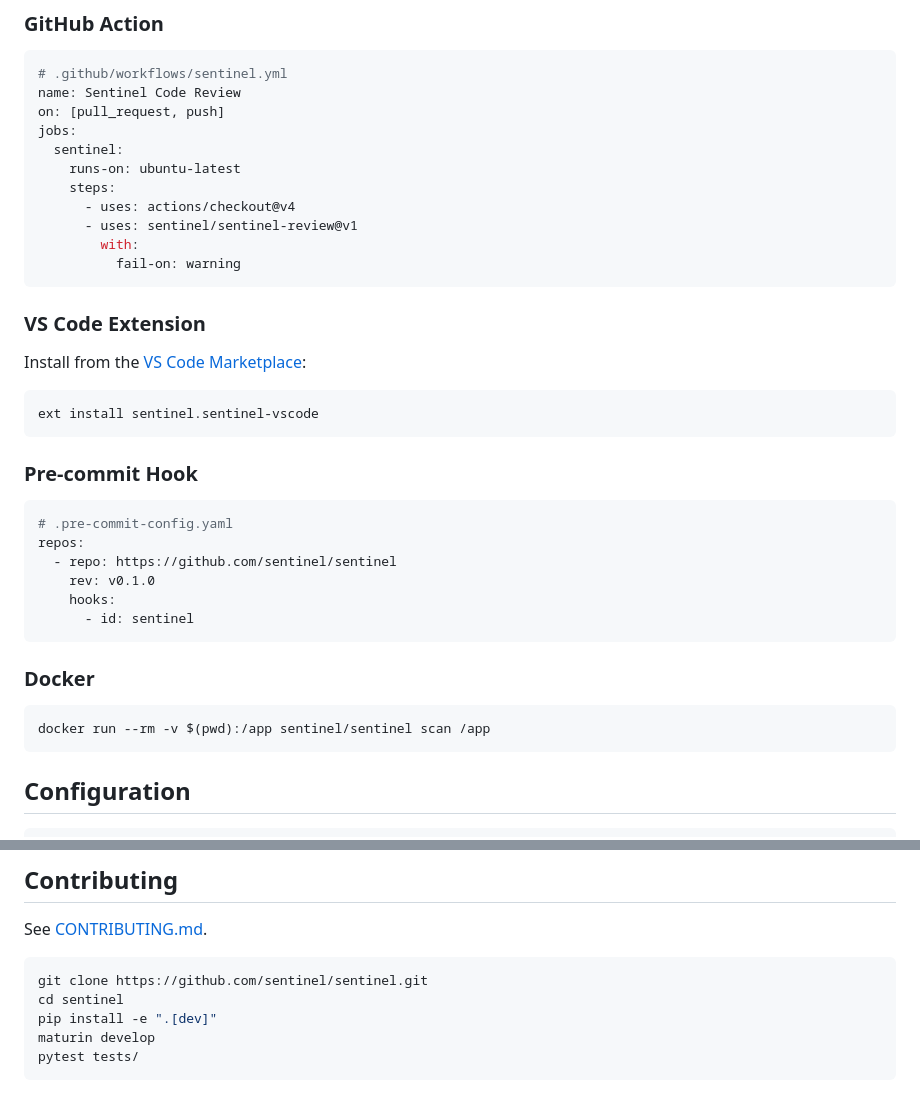
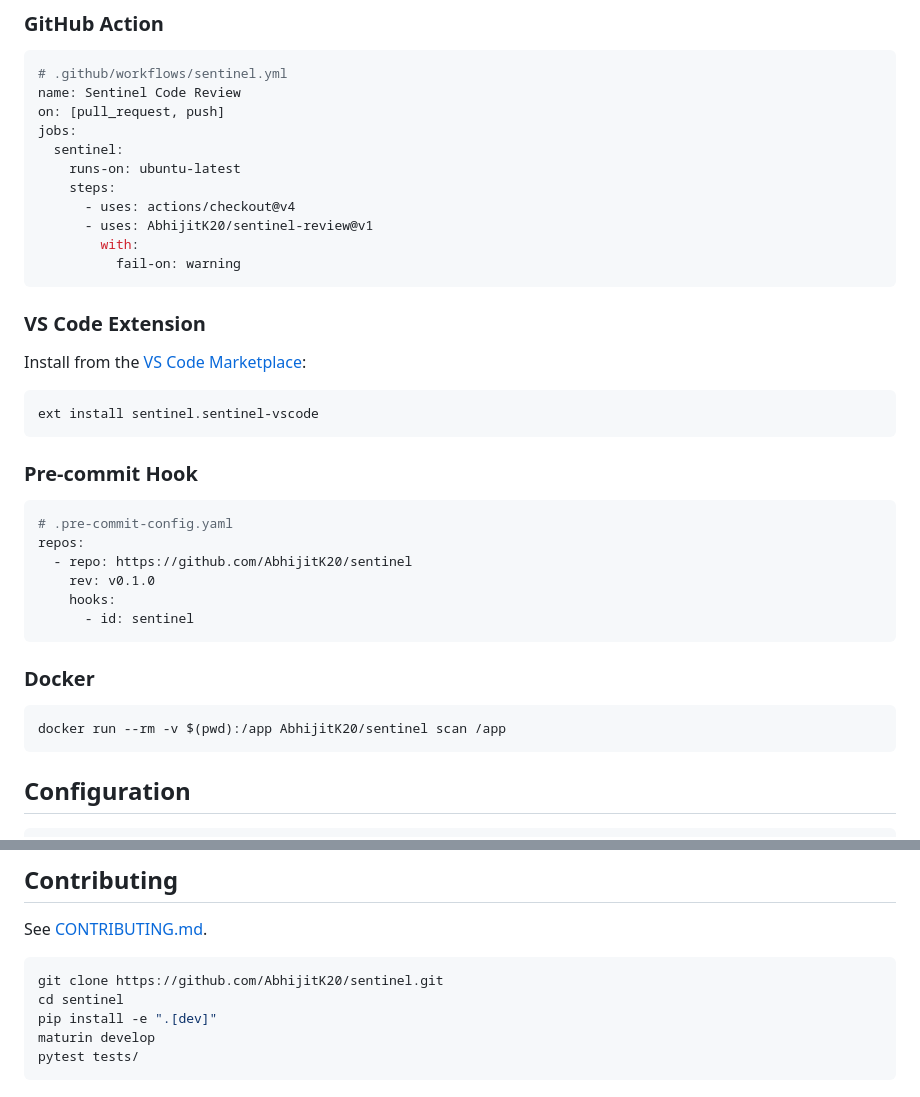
Before and after one commit to AbhijitK20/sentinel, a Markdown page: README.md, 2 parts joined by grey strips. Drawn GitHub-style.

Commit message:
Fix README badge URLs to use correct repo path

````diff
--- a/README.md
+++ b/README.md
@@ -196,7 +196,7 @@ jobs:
     runs-on: ubuntu-latest
     steps:
       - uses: actions/checkout@v4
-      - uses: sentinel/sentinel-review@v1
+      - uses: AbhijitK20/sentinel-review@v1
         with:
           fail-on: warning
 ```
@@ -214,7 +214,7 @@ ext install sentinel.sentinel-vscode
 ```yaml
 # .pre-commit-config.yaml
 repos:
-  - repo: https://github.com/sentinel/sentinel
+  - repo: https://github.com/AbhijitK20/sentinel
     rev: v0.1.0
     hooks:
       - id: sentinel
@@ -223,7 +223,7 @@ repos:
 ### Docker
 
 ```bash
-docker run --rm -v $(pwd):/app sentinel/sentinel scan /app
+docker run --rm -v $(pwd):/app AbhijitK20/sentinel scan /app
 ```
 
 ## Configuration
@@ -279,7 +279,7 @@ sentinel/
 See [CONTRIBUTING.md](CONTRIBUTING.md).
 
 ```bash
-git clone https://github.com/sentinel/sentinel.git
+git clone https://github.com/AbhijitK20/sentinel.git
 cd sentinel
 pip install -e ".[dev]"
 maturin develop
````
Also changed, not shown: other parts of README.md (+3 -3 lines).
